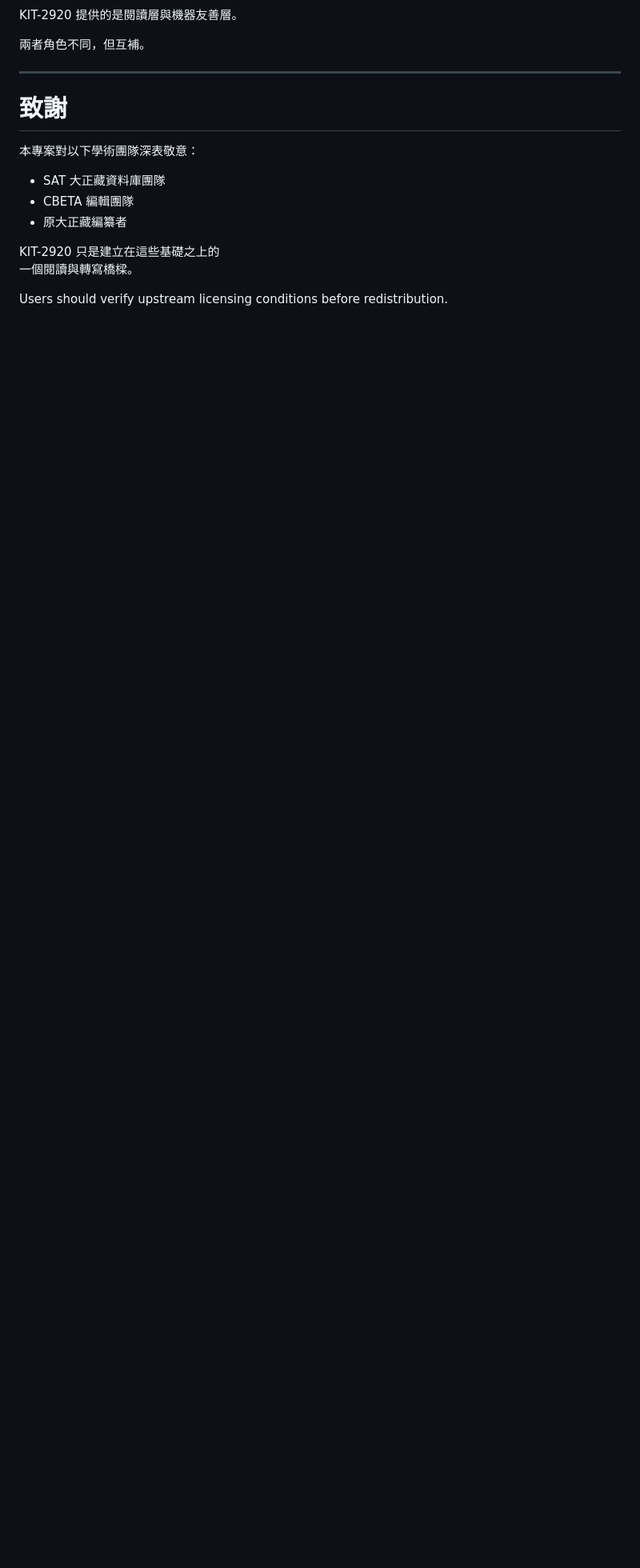
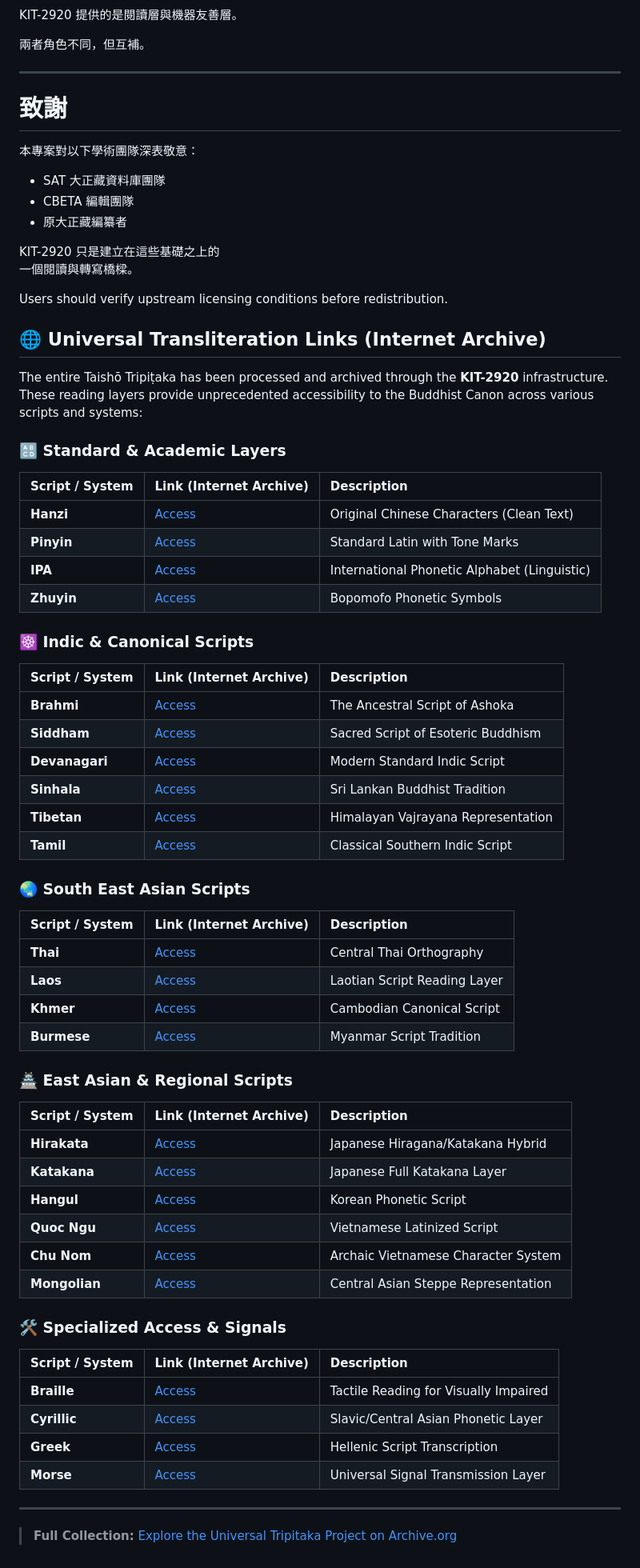
Before and after one commit to kit119/KIT-2920, a Markdown page: README.md, the part around the change. Shown at 80% size. Drawn GitHub-style; blank space fills up the shorter version.

```diff
--- a/README.md
+++ b/README.md
@@ -385,3 +385,55 @@ KIT-2920 只是建立在這些基礎之上的
 一個閱讀與轉寫橋樑。
 
 Users should verify upstream licensing conditions before redistribution.
+
+## 🌐 Universal Transliteration Links (Internet Archive)
+
+The entire Taishō Tripiṭaka has been processed and archived through the **KIT-2920** infrastructure. These reading layers provide unprecedented accessibility to the Buddhist Canon across various scripts and systems:
+
+### 🔠 Standard & Academic Layers
+| Script / System | Link (Internet Archive) | Description |
+| :--- | :--- | :--- |
+| **Hanzi** | [Access](https://archive.org/details/universal-tripitaka-taisho-hanzi) | Original Chinese Characters (Clean Text) |
+| **Pinyin** | [Access](https://archive.org/details/universal-tripitaka-taisho-pinyin) | Standard Latin with Tone Marks |
+| **IPA** | [Access](https://archive.org/details/universal-tripitaka-taisho-ipa) | International Phonetic Alphabet (Linguistic) |
+| **Zhuyin** | [Access](https://archive.org/details/universal-tripitaka-taisho-zhuyin) | Bopomofo Phonetic Symbols |
+
+### ☸️ Indic & Canonical Scripts
+| Script / System | Link (Internet Archive) | Description |
+| :--- | :--- | :--- |
+| **Brahmi** | [Access](https://archive.org/details/universal-tripitaka-taisho-brahmi) | The Ancestral Script of Ashoka |
+| **Siddham** | [Access](https://archive.org/details/universal-tripitaka-taisho-siddham) | Sacred Script of Esoteric Buddhism |
+| **Devanagari** | [Access](https://archive.org/details/universal-tripitaka-taisho-devanagari) | Modern Standard Indic Script |
+| **Sinhala** | [Access](https://archive.org/details/universal-tripitaka-taisho-sinhala) | Sri Lankan Buddhist Tradition |
+| **Tibetan** | [Access](https://archive.org/details/universal-tripitaka-taisho-tibetan) | Himalayan Vajrayana Representation |
+| **Tamil** | [Access](https://archive.org/details/universal-tripitaka-taisho-tamil) | Classical Southern Indic Script |
+
+### 🌏 South East Asian Scripts
+| Script / System | Link (Internet Archive) | Description |
+| :--- | :--- | :--- |
+| **Thai** | [Access](https://archive.org/details/universal-tripitaka-taisho-thai) | Central Thai Orthography |
+| **Laos** | [Access](https://archive.org/details/universal-tripitaka-taisho-laos) | Laotian Script Reading Layer |
+| **Khmer** | [Access](https://archive.org/details/universal-tripitaka-taisho-khmr) | Cambodian Canonical Script |
+| **Burmese** | [Access](https://archive.org/details/universal-tripitaka-taisho-burm) | Myanmar Script Tradition |
+
+### 🏯 East Asian & Regional Scripts
+| Script / System | Link (Internet Archive) | Description |
+| :--- | :--- | :--- |
+| **Hirakata** | [Access](https://archive.org/details/universal-tripitaka-taisho-hirakata) | Japanese Hiragana/Katakana Hybrid |
+| **Katakana** | [Access](https://archive.org/details/universal-tripitaka-taisho-katakana) | Japanese Full Katakana Layer |
+| **Hangul** | [Access](https://archive.org/details/universal-tripitaka-taisho-hangul) | Korean Phonetic Script |
+| **Quoc Ngu** | [Access](https://archive.org/details/universal-tripitaka-taisho-quoc-ngu) | Vietnamese Latinized Script |
+| **Chu Nom** | [Access](https://archive.org/details/universal-tripitaka-taisho-chu-nom) | Archaic Vietnamese Character System |
+| **Mongolian** | [Access](https://archive.org/details/universal-tripitaka-taisho-mongolian) | Central Asian Steppe Representation |
+
+### 🛠️ Specialized Access & Signals
+| Script / System | Link (Internet Archive) | Description |
+| :--- | :--- | :--- |
+| **Braille** | [Access](https://archive.org/details/universal-tripitaka-taisho-braille) | Tactile Reading for Visually Impaired |
+| **Cyrillic** | [Access](https://archive.org/details/universal-tripitaka-taisho-cyrillic) | Slavic/Central Asian Phonetic Layer |
+| **Greek** | [Access](https://archive.org/details/universal-tripitaka-taisho-greek) | Hellenic Script Transcription |
+| **Morse** | [Access](https://archive.org/details/universal-tripitaka-taisho-morse) | Universal Signal Transmission Layer |
+
+---
+
+> **Full Collection:** [Explore the Universal Tripitaka Project on Archive.org](https://archive.org/search?query=universal-tripitaka-taisho)
```
